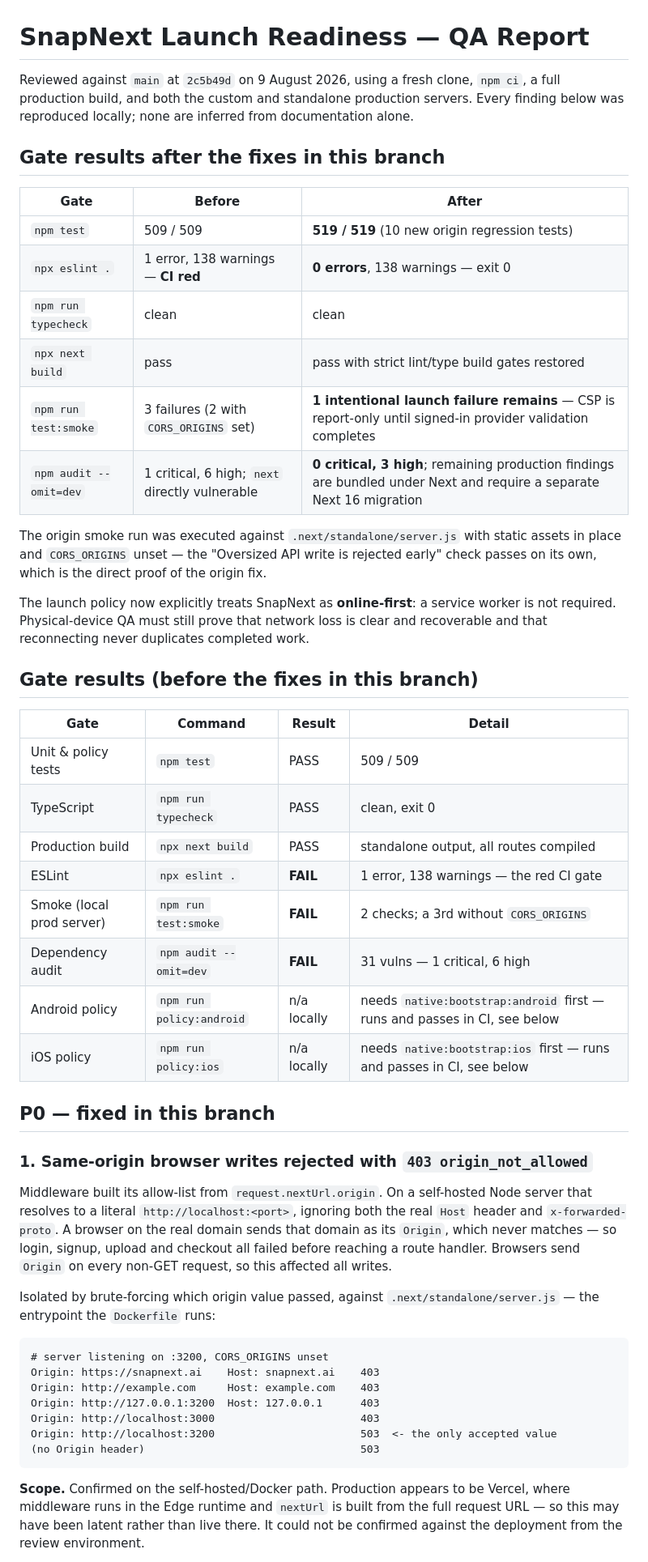
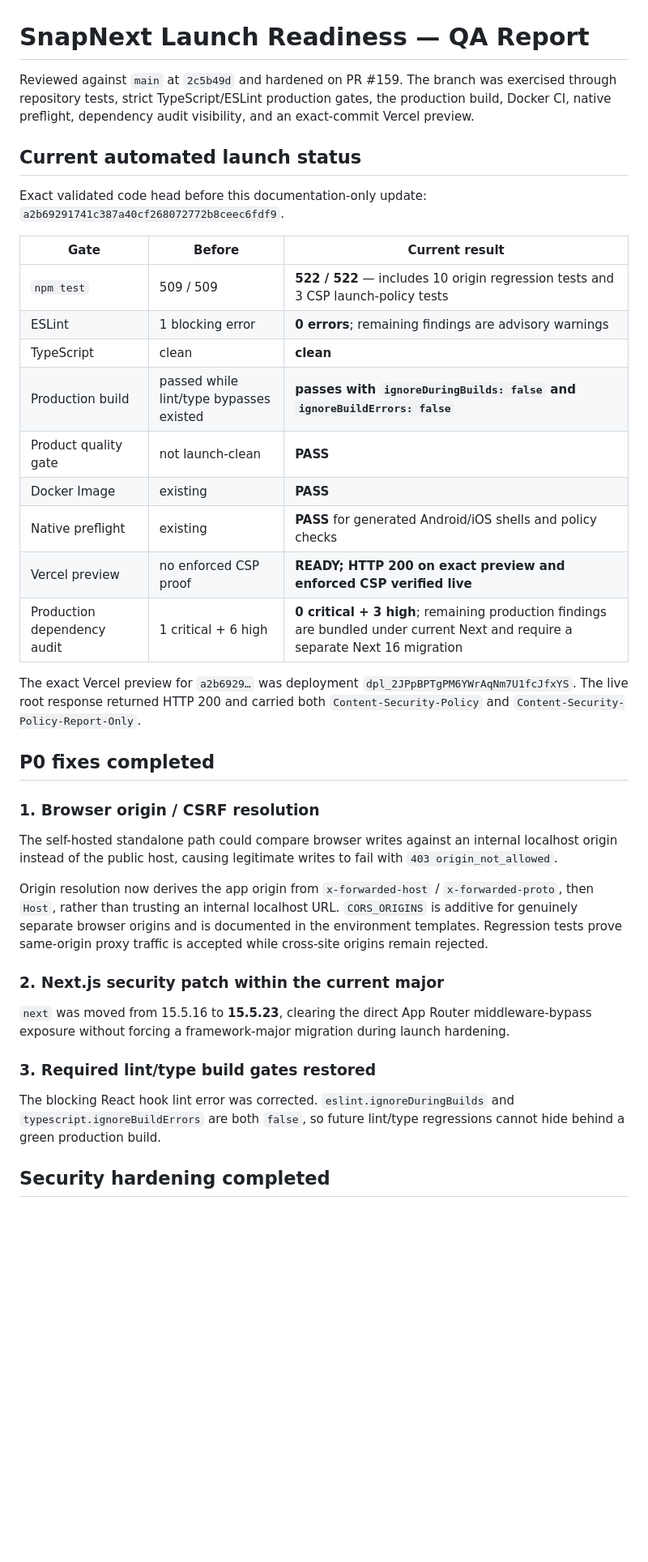
Before and after one commit to vipinlamba1985/vipinlamba1985-snapnext, a Markdown page: docs/LAUNCH_READINESS_QA.md, the part around one of its changes. Shown at 81% size. Drawn GitHub-style; blank space fills up the shorter version.

Commit message:
docs: record enforced CSP and final automated launch gates

````diff
--- a/docs/LAUNCH_READINESS_QA.md
+++ b/docs/LAUNCH_READINESS_QA.md
@@ -1,68 +1,40 @@
 # SnapNext Launch Readiness — QA Report
 
-Reviewed against `main` at `2c5b49d` on 9 August 2026, using a fresh clone,
-`npm ci`, a full production build, and both the custom and standalone production
-servers. Every finding below was reproduced locally; none are inferred from
-documentation alone.
+Reviewed against `main` at `2c5b49d` and hardened on PR #159. The branch was exercised through repository tests, strict TypeScript/ESLint production gates, the production build, Docker CI, native preflight, dependency audit visibility, and an exact-commit Vercel preview.
 
-## Gate results after the fixes in this branch
+## Current automated launch status
 
-| Gate | Before | After |
+Exact validated code head before this documentation-only update: `a2b69291741c387a40cf268072772b8ceec6fdf9`.
+
+| Gate | Before | Current result |
 | --- | --- | --- |
-| `npm test` | 509 / 509 | **519 / 519** (10 new origin regression tests) |
-| `npx eslint .` | 1 error, 138 warnings — **CI red** | **0 errors**, 138 warnings — exit 0 |
-| `npm run typecheck` | clean | clean |
-| `npx next build` | pass | pass with strict lint/type build gates restored |
-| `npm run test:smoke` | 3 failures (2 with `CORS_ORIGINS` set) | **1 intentional launch failure remains** — CSP is report-only until signed-in provider validation completes |
-| `npm audit --omit=dev` | 1 critical, 6 high; `next` directly vulnerable | **0 critical, 3 high**; remaining production findings are bundled under Next and require a separate Next 16 migration |
+| `npm test` | 509 / 509 | **522 / 522** — includes 10 origin regression tests and 3 CSP launch-policy tests |
+| ESLint | 1 blocking error | **0 errors**; remaining findings are advisory warnings |
+| TypeScript | clean | **clean** |
+| Production build | passed while lint/type bypasses existed | **passes with `ignoreDuringBuilds: false` and `ignoreBuildErrors: false`** |
+| Product quality gate | not launch-clean | **PASS** |
+| Docker Image | existing | **PASS** |
+| Native preflight | existing | **PASS** for generated Android/iOS shells and policy checks |
+| Vercel preview | no enforced CSP proof | **READY; HTTP 200 on exact preview and enforced CSP verified live** |
+| Production dependency audit | 1 critical + 6 high | **0 critical + 3 high**; remaining production findings are bundled under current Next and require a separate Next 16 migration |
 
-The origin smoke run was executed against `.next/standalone/server.js` with static
-assets in place and `CORS_ORIGINS` unset — the "Oversized API write is rejected
-early" check passes on its own, which is the direct proof of the origin fix.
+The exact Vercel preview for `a2b6929…` was deployment `dpl_2JPpBPTgPM6YWrAqNm7U1fcJfxYS`. The live root response returned HTTP 200 and carried both `Content-Security-Policy` and `Content-Security-Policy-Report-Only`.
 
-The launch policy now explicitly treats SnapNext as **online-first**: a service
-worker is not required. Physical-device QA must still prove that network loss is
-clear and recoverable and that reconnecting never duplicates completed work.
+## P0 fixes completed
 
-## Gate results (before the fixes in this branch)
+### 1. Browser origin / CSRF resolution
 
-| Gate | Command | Result | Detail |
-| --- | --- | --- | --- |
-| Unit & policy tests | `npm test` | PASS | 509 / 509 |
-| TypeScript | `npm run typecheck` | PASS | clean, exit 0 |
-| Production build | `npx next build` | PASS | standalone output, all routes compiled |
-| ESLint | `npx eslint .` | **FAIL** | 1 error, 138 warnings — the red CI gate |
-| Smoke (local prod server) | `npm run test:smoke` | **FAIL** | 2 checks; a 3rd without `CORS_ORIGINS` |
-| Dependency audit | `npm audit --omit=dev` | **FAIL** | 31 vulns — 1 critical, 6 high |
-| Android policy | `npm run policy:android` | n/a locally | needs `native:bootstrap:android` first — runs and passes in CI, see below |
-| iOS policy | `npm run policy:ios` | n/a locally | needs `native:bootstrap:ios` first — runs and passes in CI, see below |
+The self-hosted standalone path could compare browser writes against an internal localhost origin instead of the public host, causing legitimate writes to fail with `403 origin_not_allowed`.
 
-## P0 — fixed in this branch
+Origin resolution now derives the app origin from `x-forwarded-host` / `x-forwarded-proto`, then `Host`, rather than trusting an internal localhost URL. `CORS_ORIGINS` is additive for genuinely separate browser origins and is documented in the environment templates. Regression tests prove same-origin proxy traffic is accepted while cross-site origins remain rejected.
 
-### 1. Same-origin browser writes rejected with `403 origin_not_allowed`
+### 2. Next.js security patch within the current major
 
-Middleware built its allow-list from `request.nextUrl.origin`. On a self-hosted
-Node server that resolves to a literal `http://localhost:<port>`, ignoring both
-the real `Host` header and `x-forwarded-proto`. A browser on the real domain
-sends that domain as its `Origin`, which never matches — so login, signup,
-upload and checkout all failed before reaching a route handler. Browsers send
-`Origin` on every non-GET request, so this affected all writes.
+`next` was moved from 15.5.16 to **15.5.23**, clearing the direct App Router middleware-bypass exposure without forcing a framework-major migration during launch hardening.
 
-Isolated by brute-forcing which origin value passed, against
-`.next/standalone/server.js` — the entrypoint the `Dockerfile` runs:
+### 3. Required lint/type build gates restored
 
-```
-# server listening on :3200, CORS_ORIGINS unset
-Origin: https://snapnext.ai    Host: snapnext.ai    403
-Origin: http://example.com     Host: example.com    403
-Origin: http://127.0.0.1:3200  Host: 127.0.0.1      403
-Origin: http://localhost:3000                       403
-Origin: http://localhost:3200                       503  <- the only accepted value
-(no Origin header)                                  503
-```
+The blocking React hook lint error was corrected. `eslint.ignoreDuringBuilds` and `typescript.ignoreBuildErrors` are both `false`, so future lint/type regressions cannot hide behind a green production build.
 
-**Scope.** Confirmed on the self-hosted/Docker path. Production appears to be
-Vercel, where middleware runs in the Edge runtime and `nextUrl` is built from the
-full request URL — so this may have been latent rather than live there. It could
-not be confirmed against the deployment from the review environment.
+## Security hardening completed
 
````
Also changed, not shown: other parts of docs/LAUNCH_READINESS_QA.md (+32 -100 lines).
